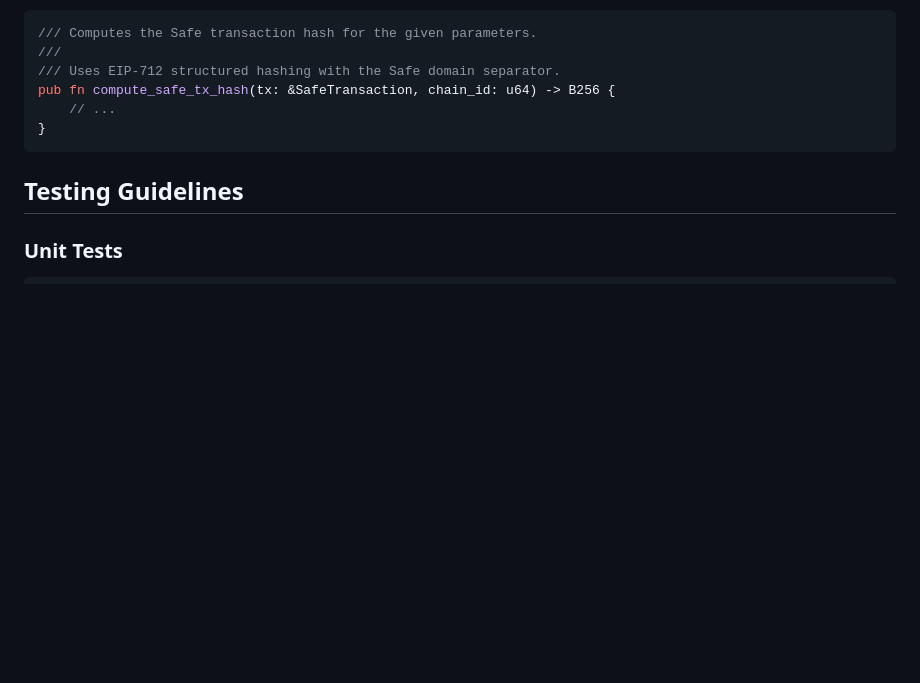
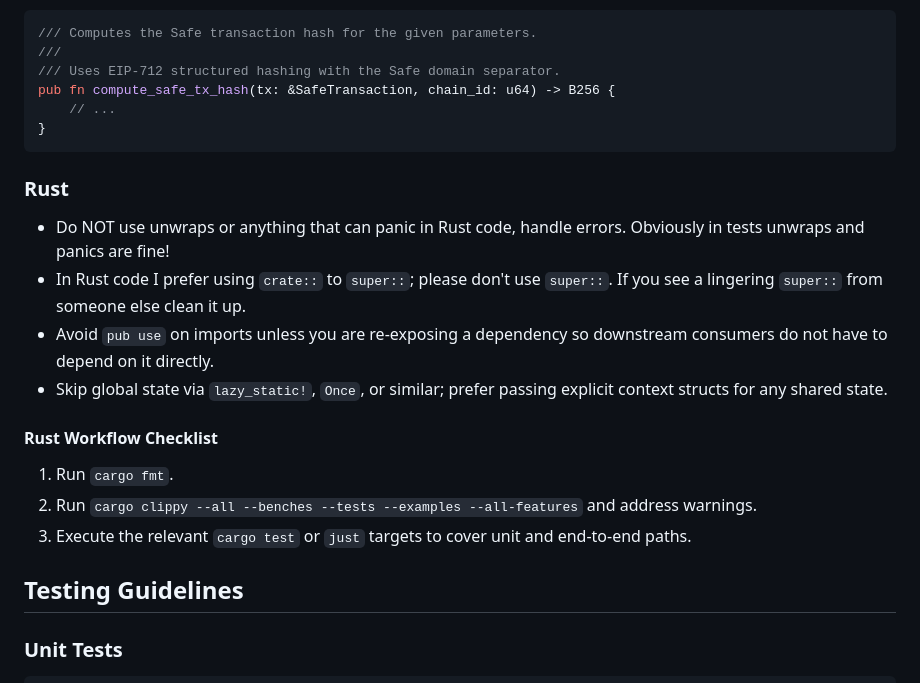
Before and after one commit to pripatelUK/rusty-safe, a Markdown page: CLAUDE.md, the part around the change. Rendered like a GitHub page; blank space fills up the shorter version.

Commit message:
docs: add Rust coding guidelines and workflow checklist
🤖 Generated with [Claude Code](https://claude.com/claude-code)

Co-Authored-By: Claude Opus 4.5 <noreply@anthropic.com>

````diff
--- a/CLAUDE.md
+++ b/CLAUDE.md
@@ -186,6 +186,19 @@ pub fn compute_safe_tx_hash(tx: &SafeTransaction, chain_id: u64) -> B256 {
 }
 ```
 
+### Rust
+
+- Do NOT use unwraps or anything that can panic in Rust code, handle errors. Obviously in tests unwraps and panics are fine!
+- In Rust code I prefer using `crate::` to `super::`; please don't use `super::`. If you see a lingering `super::` from someone else clean it up.
+- Avoid `pub use` on imports unless you are re-exposing a dependency so downstream consumers do not have to depend on it directly.
+- Skip global state via `lazy_static!`, `Once`, or similar; prefer passing explicit context structs for any shared state.
+
+#### Rust Workflow Checklist
+
+1. Run `cargo fmt`.
+1. Run `cargo clippy --all --benches --tests --examples --all-features` and address warnings.
+1. Execute the relevant `cargo test` or `just` targets to cover unit and end-to-end paths.
+
 ## Testing Guidelines
 
 ### Unit Tests
````
